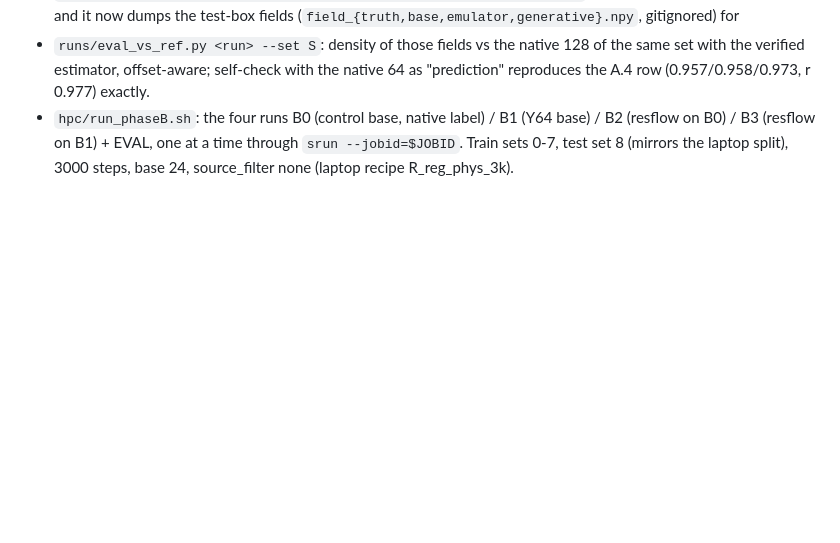
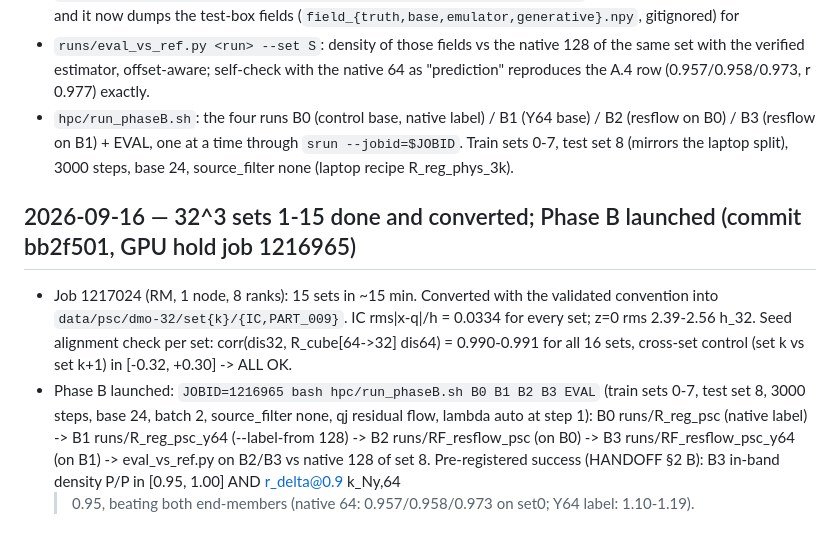
Before and after one commit to xwzhang98/progressive-sr, a Markdown page: runs/RUNLOG.md, the part around the change. GitHub-like rendering; blank space fills up the shorter version.

Commit message:
RUNLOG: 32^3 sets converted and seed-aligned; Phase B launched
Co-Authored-By: Claude Fable 5.1 <noreply@anthropic.com>
Claude-Session: https://claude.ai/code/session_01XRFDAahmK3JQkY2Gwv515w

```diff
--- a/runs/RUNLOG.md
+++ b/runs/RUNLOG.md
@@ -2055,3 +2055,16 @@ Consequence for the weight-shared design: the style scalar must carry the level
 - `hpc/run_phaseB.sh`: the four runs B0 (control base, native label) / B1 (Y64 base) / B2 (resflow on B0) /
   B3 (resflow on B1) + EVAL, one at a time through `srun --jobid=$JOBID`. Train sets 0-7, test set 8
   (mirrors the laptop split), 3000 steps, base 24, source_filter none (laptop recipe R_reg_phys_3k).
+
+## 2026-09-16 — 32^3 sets 1-15 done and converted; Phase B launched (commit bb2f501, GPU hold job 1216965)
+
+- Job 1217024 (RM, 1 node, 8 ranks): 15 sets in ~15 min. Converted with the validated convention into
+  `data/psc/dmo-32/set{k}/{IC,PART_009}`. IC rms|x-q|/h = 0.0334 for every set; z=0 rms 2.39-2.56 h_32.
+  Seed alignment check per set: corr(dis32, R_cube[64->32] dis64) = 0.990-0.991 for all 16 sets, cross-set
+  control (set k vs set k+1) in [-0.32, +0.30] -> ALL OK.
+- Phase B launched: `JOBID=1216965 bash hpc/run_phaseB.sh B0 B1 B2 B3 EVAL` (train sets 0-7, test set 8,
+  3000 steps, base 24, batch 2, source_filter none, qj residual flow, lambda auto at step 1):
+  B0 runs/R_reg_psc (native label) -> B1 runs/R_reg_psc_y64 (--label-from 128) -> B2 runs/RF_resflow_psc
+  (on B0) -> B3 runs/RF_resflow_psc_y64 (on B1) -> eval_vs_ref.py on B2/B3 vs native 128 of set 8.
+  Pre-registered success (HANDOFF §2 B): B3 in-band density P/P in [0.95, 1.00] AND r_delta@0.9 k_Ny,64
+  > 0.95, beating both end-members (native 64: 0.957/0.958/0.973 on set0; Y64 label: 1.10-1.19).
```
